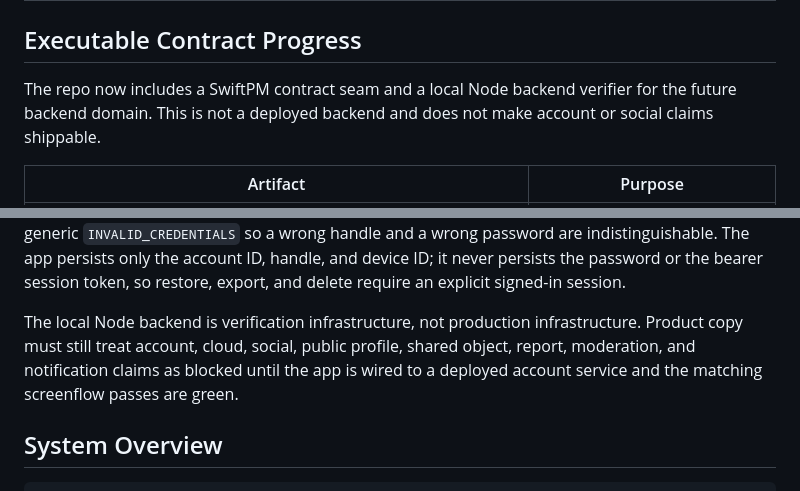
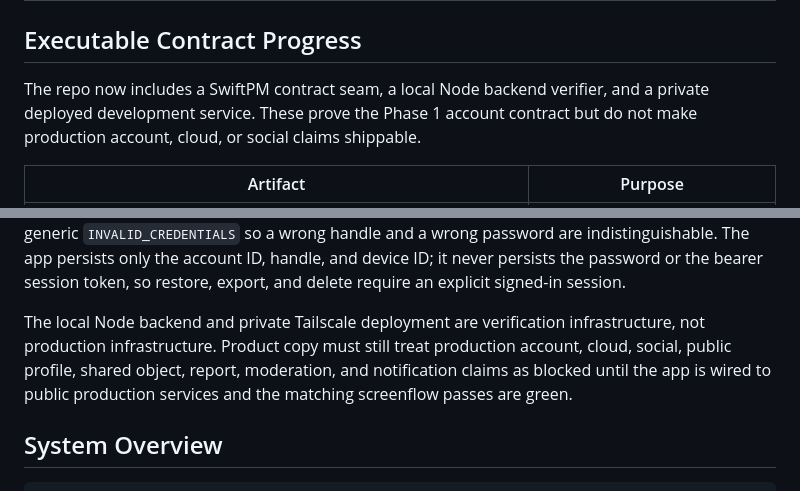
Before and after one commit to DaveHomeAssist/curl-plan, a Markdown page: docs/curlplan-accounts-social-roadmap-2026-06-28.md, 2 parts joined by grey strips. Rendered like a GitHub page.

```diff
--- a/docs/curlplan-accounts-social-roadmap-2026-06-28.md
+++ b/docs/curlplan-accounts-social-roadmap-2026-06-28.md
@@ -37,7 +39,7 @@ Today, CurlPlan has a proven local `AppData` season document, local `Curler.foll
 
 ## Executable Contract Progress
 
-The repo now includes a SwiftPM contract seam and a local Node backend verifier for the future backend domain. This is not a deployed backend and does not make account or social claims shippable.
+The repo now includes a SwiftPM contract seam, a local Node backend verifier, and a private deployed development service. These prove the Phase 1 account contract but do not make production account, cloud, or social claims shippable.
 
 | Artifact | Purpose |
 | --- | --- |
@@ -55,7 +57,7 @@ The repo now includes a SwiftPM contract seam and a local Node backend verifier
 
 Authentication is now credential based, not identifier based. Account creation takes a handle, display name, home club, and a password of at least eight characters. Sign in requires the handle and password, so a second device can authenticate with what the user knows rather than an opaque account ID. The deployable backend stores a scrypt salt and hash; the in-app contract mirror stores a salted SHA-256 hash. Neither stores the plaintext, both reject the wrong password, and both return a generic `INVALID_CREDENTIALS` so a wrong handle and a wrong password are indistinguishable. The app persists only the account ID, handle, and device ID; it never persists the password or the bearer session token, so restore, export, and delete require an explicit signed-in session.
 
-The local Node backend is verification infrastructure, not production infrastructure. Product copy must still treat account, cloud, social, public profile, shared object, report, moderation, and notification claims as blocked until the app is wired to a deployed account service and the matching screenflow passes are green.
+The local Node backend and private Tailscale deployment are verification infrastructure, not production infrastructure. Product copy must still treat production account, cloud, social, public profile, shared object, report, moderation, and notification claims as blocked until the app is wired to public production services and the matching screenflow passes are green.
 
 ## System Overview
 
```
Also changed, not shown: other parts of docs/curlplan-accounts-social-roadmap-2026-06-28.md (+10 -8 lines).
